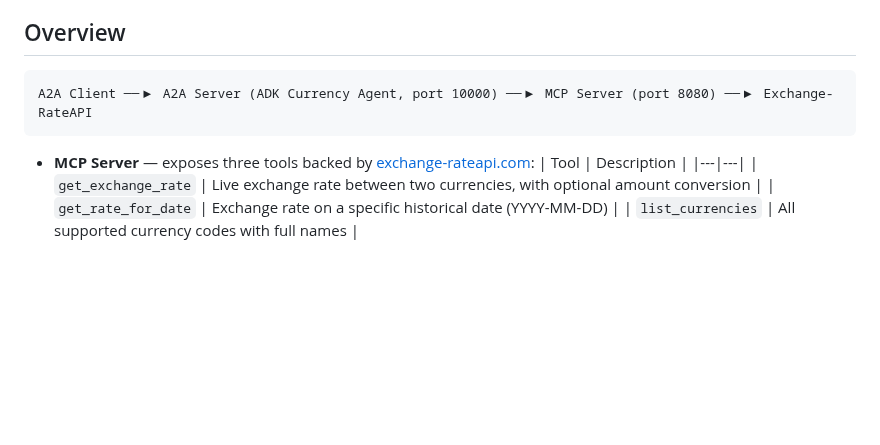
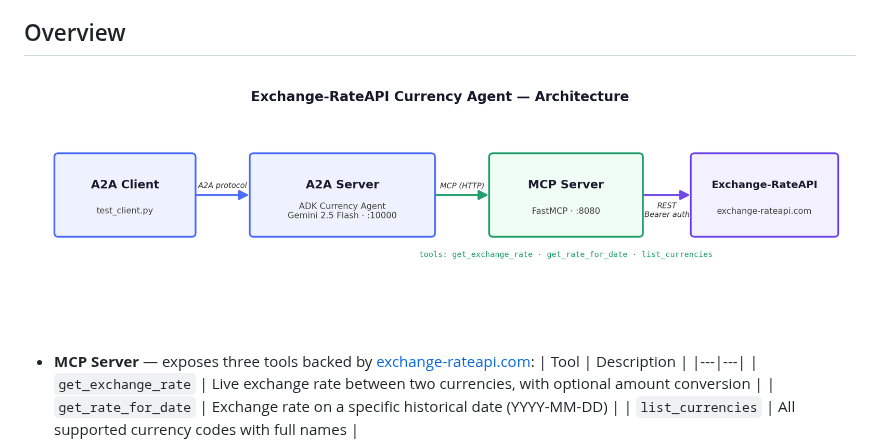
Before and after one commit to Exchange-RateAPI/currency-agent, a Markdown page: README.md, the part around the change. Drawn GitHub-style; pictures changed too: images/architecture.png (added); blank space fills up the shorter version.

Commit message:
Add architecture diagram to README
Co-Authored-By: Claude Fable 5 <noreply@anthropic.com>

````diff
--- a/README.md
+++ b/README.md
@@ -10,9 +10,7 @@ It uses the **Agent2Agent (A2A) Python SDK** ([`a2a-sdk`](https://github.com/a2a
 
 ## Overview
 
-```
-A2A Client ──▶ A2A Server (ADK Currency Agent, port 10000) ──▶ MCP Server (port 8080) ──▶ Exchange-RateAPI
-```
+![Architecture Overview](images/architecture.png)
 
 - **MCP Server** — exposes three tools backed by [exchange-rateapi.com](https://exchange-rateapi.com):
   | Tool | Description |
````
